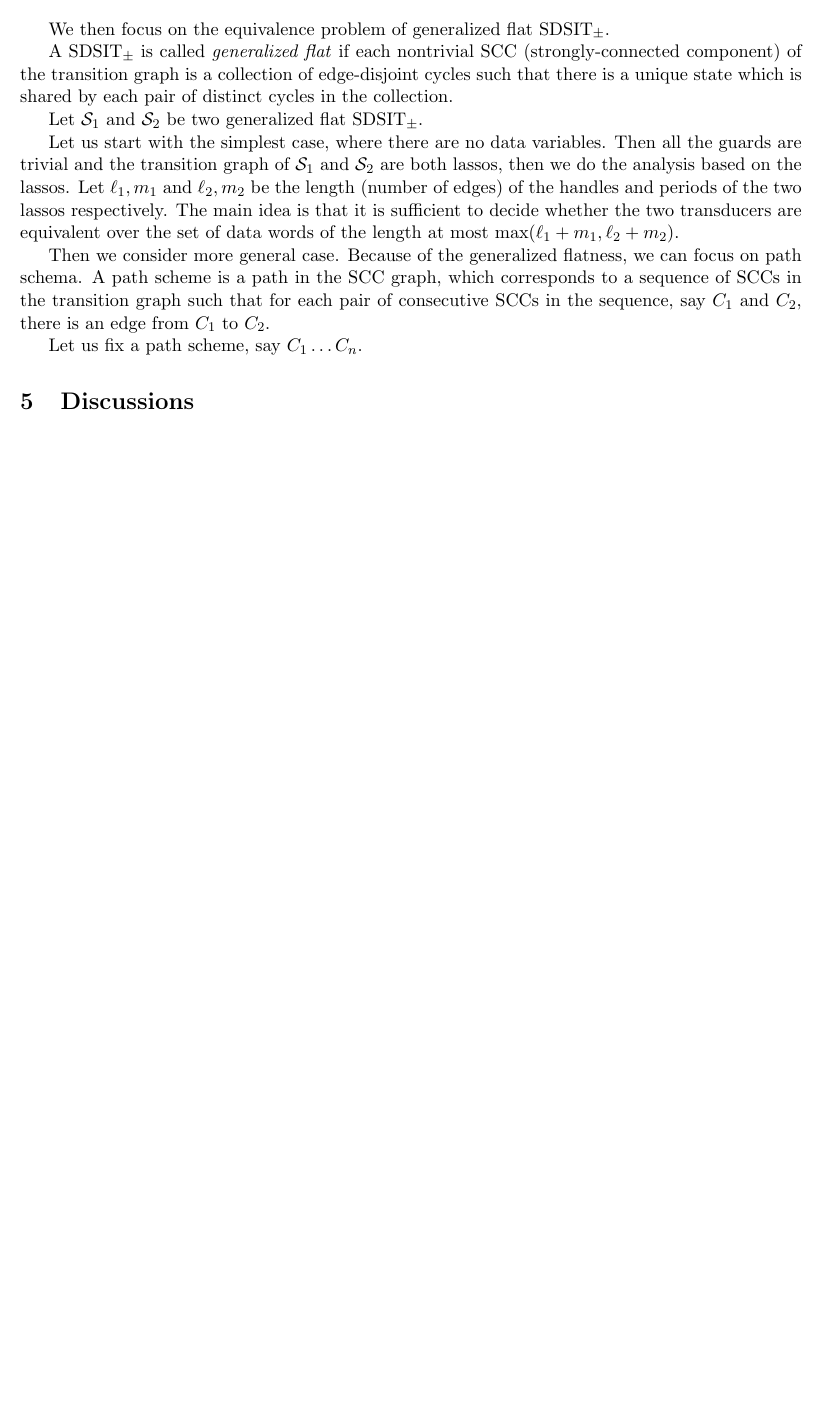
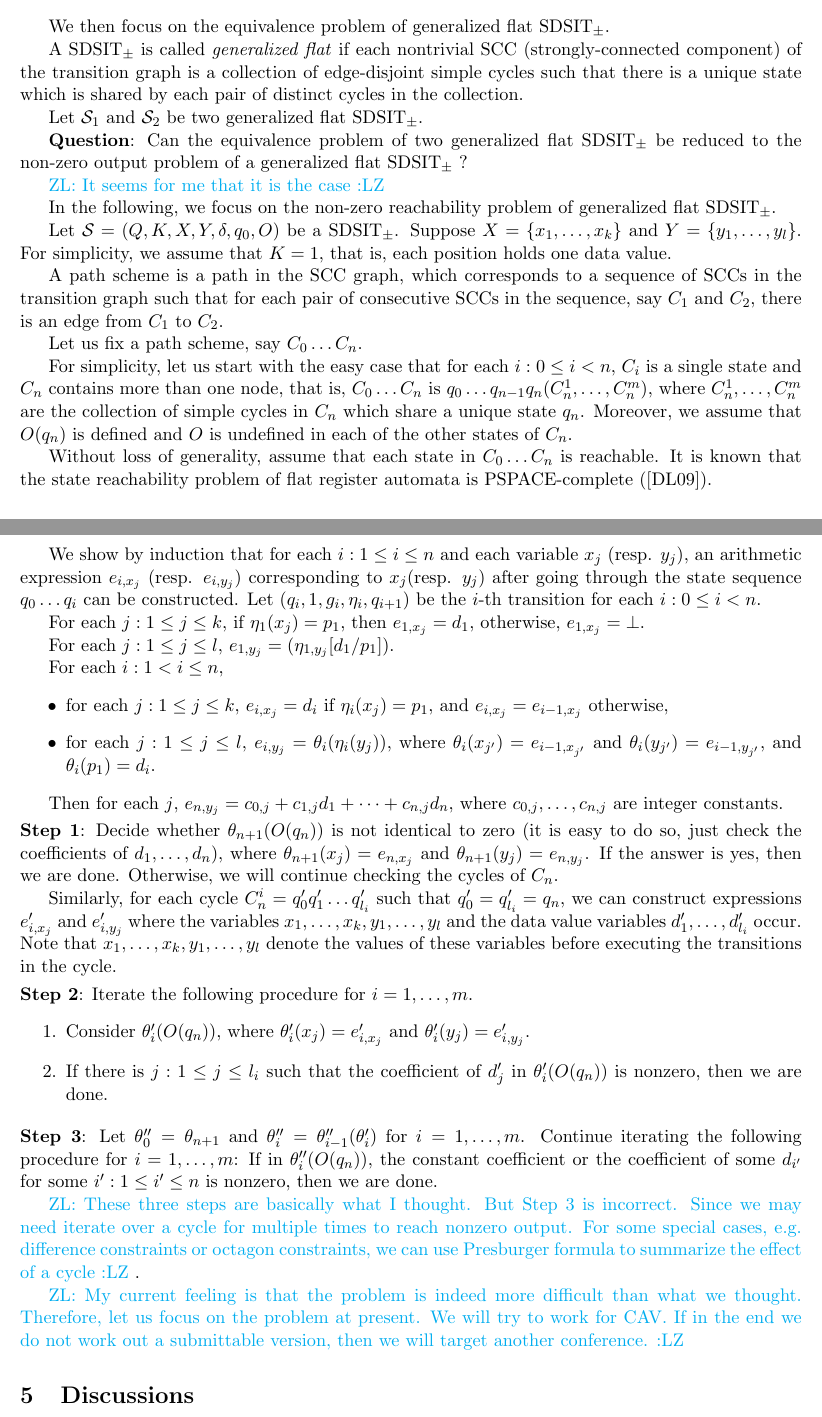
Before and after one commit to guluchen/MR-formal-model, a LaTeX paper (main.tex): part of page 4 of 5 before the commit and two parts of pages 4 and 5 of 6 after it, the two joined at a grey line, cut so that both start at the same text, the shorter picture padded with empty space. Compiled offline with pdfLaTeX.

Commit message:
generalized flat

```diff
--- a/main.tex
+++ b/main.tex
@@ -256,15 +256,70 @@ The commutativity of SDSITs is reduced to the equivalence of SDSITs in linear ti
 
 We then focus on the equivalence problem of generalized flat SDSIT$_{\pm}$.
 
-A SDSIT$_{\pm}$ is called \emph{generalized flat} if each nontrivial SCC (strongly-connected component) of the transition graph is a collection of edge-disjoint cycles such that there is a unique state which is shared by each pair of distinct cycles in the collection.
+A SDSIT$_{\pm}$ is called \emph{generalized flat} if each nontrivial SCC (strongly-connected component) of the transition graph is a collection of edge-disjoint simple cycles such that there is a unique state which is shared by each pair of distinct cycles in the collection.
 
 Let $\Ss_1$ and $\Ss_2$ be two generalized flat SDSIT$_{\pm}$.
 
+\iffalse
 Let us start with the simplest case, where there are no data variables. Then all the guards are trivial and the transition graph of $\Ss_1$ and $\Ss_2$ are both lassos, then we do the analysis based on the lassos. Let $\ell_1,m_1$ and $\ell_2,m_2$ be the length (number of edges) of the handles and periods of the two lassos respectively. The main idea is that it is sufficient to decide whether the two transducers are equivalent over the set of data words of the length at most $\max(\ell_1+m_1,\ell_2+m_2)$.
+\fi
 
-Then we consider more general case. Because of the generalized flatness, we can focus on path schema. A path scheme is a path in the SCC graph, which corresponds to a sequence of SCCs in the transition graph such that for each pair of consecutive SCCs in the sequence, say $C_1$ and $C_2$, there is an edge from $C_1$ to $C_2$.
+{\bf Question}: Can the equivalence problem of two generalized flat SDSIT$_{\pm}$ be reduced to the non-zero output problem of a generalized flat SDSIT$_{\pm}$ ?
 
-Let us fix a path scheme, say $C_1 \dots C_n$.
+\zhilin{It seems for me that it is the case}
+
+In the following, we focus on the non-zero reachability problem of generalized flat SDSIT$_{\pm}$.
+
+Let $\Ss=(Q, K, X, Y, \delta, q_0, O)$ be a SDSIT$_{\pm}$. Suppose $X=\{x_1,\dots,x_k\}$ and $Y=\{y_1,\dots,y_l\}$. For simplicity, we assume that $K = 1$, that is, each position holds one data value.
+
+A path scheme is a path in the SCC graph, which corresponds to a sequence of SCCs in the transition graph such that for each pair of consecutive SCCs in the sequence, say $C_1$ and $C_2$, there is an edge from $C_1$ to $C_2$.
+
+Let us fix a path scheme, say $C_0 \dots C_n$.
+
+For simplicity, let us start with the easy case that for each $i: 0 \le i < n$, $C_i$ is a single state and $C_n$ contains more than one node, that is, $C_0 \dots C_n$ is $q_0 \dots q_{n-1} q_n (C^1_n,\dots,C^m_n)$, where $C^1_{n},\dots, C^m_n$ are the collection of simple cycles in $C_n$ which share a unique state $q_{n}$. Moreover, we assume that $O(q_n)$ is defined and $O$ is undefined in each of the other states of $C_n$.
+
+Without loss of generality, assume that each state in $C_0 \dots C_n$ is reachable. It is known that the state reachability problem of flat register automata is PSPACE-complete (\cite{DL09}).
+
+%Recall that we assume that $\Ss$ is copyless.
+
+We show by induction that for each $i: 1 \le i \le n$ and each variable $x_j$ (resp. $y_j$), an arithmetic expression $e_{i,x_j}$ (resp. $e_{i,y_j}$) corresponding to $x_j$(resp. $y_j$) after going through the state sequence $q_0 \dots q_i$ can be constructed. Let $(q_{i}, 1, g_{i}, \eta_{i}, q_{i+1})$ be the $i$-th transition for each $i: 0 \le i < n$.
+
+For each $j: 1 \le j \le k$, if $\eta_1(x_j)=p_1$, then $e_{1,x_j}=d_1$, otherwise, $e_{1,x_j}=\bot$.
+
+For each $j: 1 \le j \le l$, $e_{1,y_j} = (\eta_{1,y_j}[d_1/p_1])$.
+
+For each $i: 1 < i \le n$,
+\begin{itemize}
+\item for each $j: 1 \le j \le k$, $e_{i,x_j}=d_i$ if $\eta_i(x_j)=p_1$, and $e_{i,x_j}=e_{i-1,x_j}$ otherwise,
+%
+\item for each $j: 1 \le j \le l$, $e_{i,y_j} = \theta_i(\eta_i(y_j))$, where $\theta_i(x_{j'})=e_{i-1,x_{j'}}$ and $\theta_i(y_{j'})=e_{i-1, y_{j'}}$, and $\theta_i(p_1)=d_i$.
+\end{itemize}
+
+Then for each $j$, $e_{n,y_j} = c_{0,j} + c_{1,j} d_1 + \dots + c_{n,j} d_n$, where $c_{0,j},\dots, c_{n,j}$ are integer constants.
+
+\smallskip
+
+\noindent {\bf Step 1}: Decide whether $\theta_{n+1}(O(q_n))$ is not identical to zero (it is easy to do so, just check the coefficients of $d_1,\dots,d_n$), where $\theta_{n+1}(x_j)=e_{n,x_j}$ and $\theta_{n+1}(y_j)=e_{n,y_j}$. If the answer is yes, then we are done. Otherwise, we will continue checking the cycles of $C_n$.
+
+Similarly, for each cycle $C^i_n = q'_0 q'_1 \dots q'_{l_i}$ such that $q'_0 = q'_{l_i}=q_n$, we can construct expressions $e'_{i,x_j}$ and $e'_{i,y_j}$ where the variables $x_1,\dots,x_k,y_1,\dots,y_l$ and the data value variables $d'_1,\dots,d'_{l_i}$ occur. Note that $x_1,\dots,x_k,y_1,\dots,y_l$ denote the values of these variables before executing the transitions in the cycle.
+
+\smallskip
+
+\noindent {\bf Step 2}: Iterate the following procedure for $i = 1, \dots, m$.
+\begin{enumerate}
+\item Consider $\theta'_i(O(q_n))$, where $\theta'_i(x_j)=e'_{i,x_j}$ and $\theta'_i(y_j)=e'_{i,y_j}$.
+%
+\item If there is $j: 1 \le j \le l_i$ such that the coefficient of $d'_j$ in $\theta'_i(O(q_n))$ is nonzero, then we are done.
+\end{enumerate}
+
+\smallskip
+
+\noindent {\bf Step 3}: Let $\theta''_0=\theta_{n+1}$ and $\theta''_i = \theta''_{i-1}(\theta'_i)$ for $i = 1, \dots, m$.  Continue iterating the following procedure for $i = 1, \dots, m$:   If in $\theta''_i(O(q_n))$, the constant coefficient or the coefficient of some $d_{i'}$ for some $i': 1 \le i' \le n$ is nonzero, then we are done.
+
+\zhilin{These three steps are basically what I thought. But Step 3 is incorrect. Since we may need iterate over a cycle for multiple times to reach nonzero output. For some special cases, e.g. difference constraints or octagon constraints, we can use Presburger formula to summarize the effect of a cycle}.
+
+\zhilin{My current feeling is that the problem is indeed more difficult than what we thought. Therefore, let us focus on the problem at present. We will try to work for CAV. If in the end we do not work out a submittable version, then we will target another conference.}
+
 \section{Discussions}
 
 From the analysis of the commutativity of reducers in \cite{XZZ+14}, the commutativity of a reducer in a sequential composition oa map-reduce jobs may depend on some implicit data properties guaranteed by the preceding map-reduce jobs. Therefore, to analyze the commutativity of a reducer in a sequential composition of map-reduce jobs, we may need model both mappers and reducers and do a backward analysis.
```
